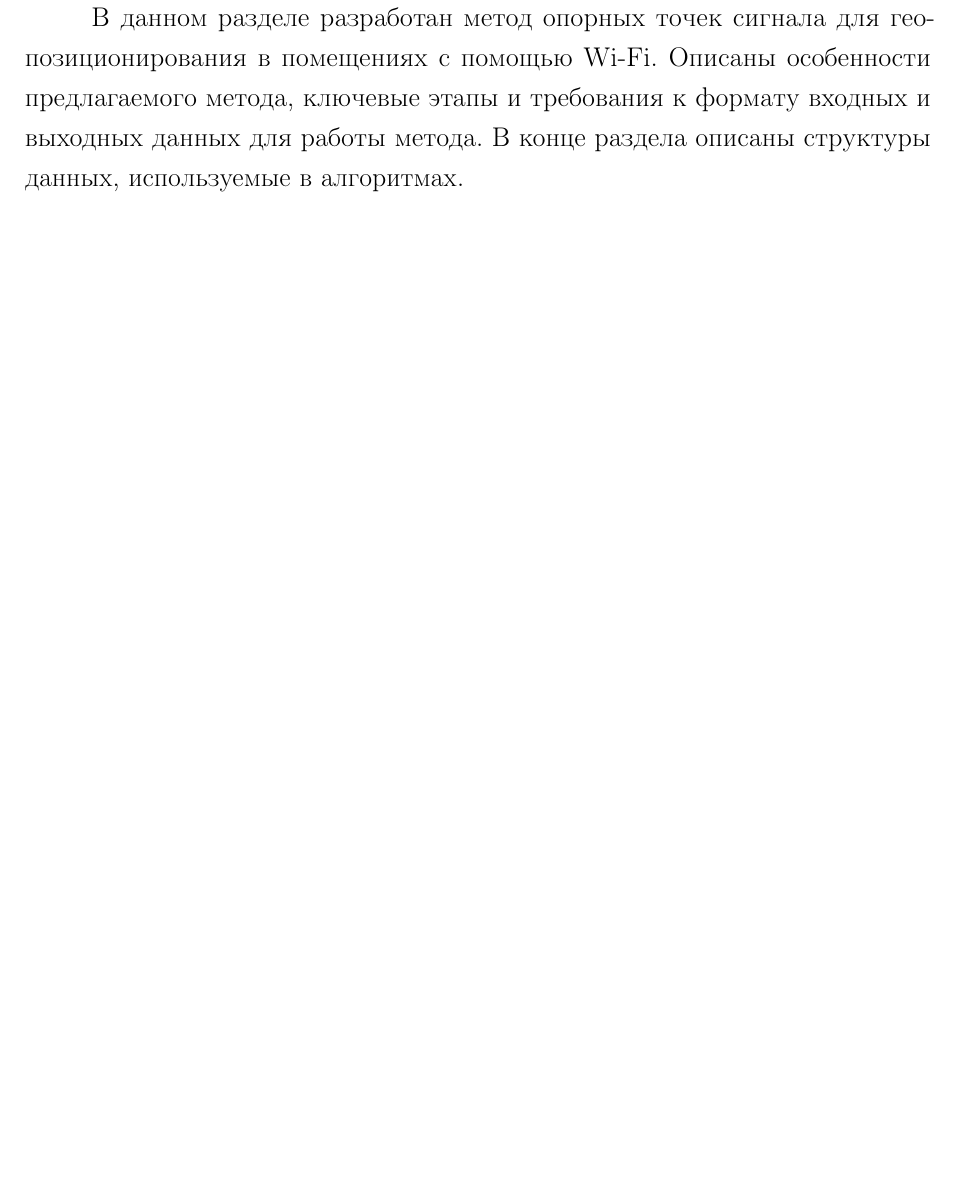
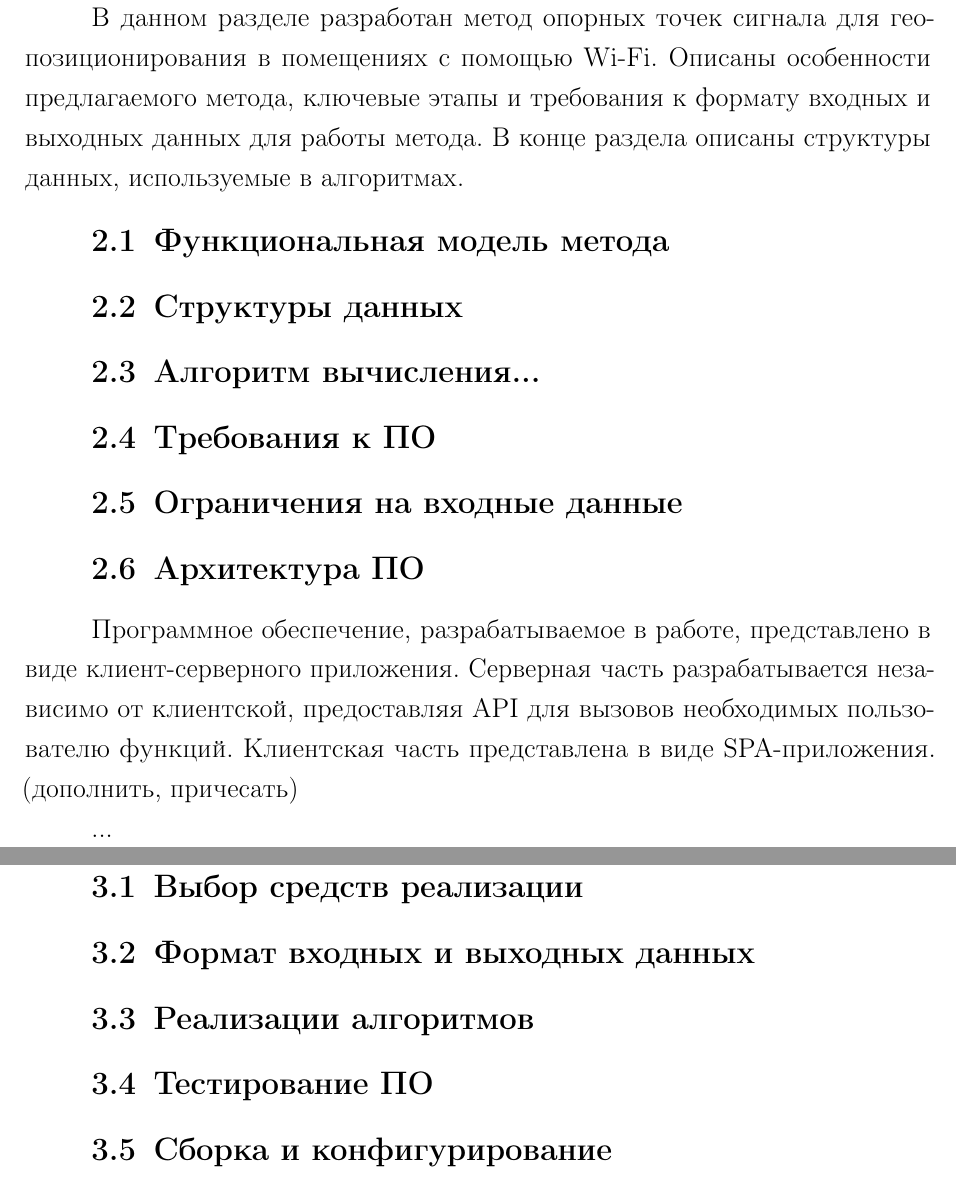
Before and after one commit to Yorlend/bachelor-thesis, a LaTeX thesis (thesis.tex, which reads 05-design.tex, 06-implementation.tex): part of page 34 of 43 before the commit and two parts of pages 34 and 35 of 43 after it, the two joined at a grey line, cut so that both start at the same text, the shorter picture padded with empty space. Compiled offline with pdfLaTeX.

Commit message:
Добавлена разметка будущих разделов

```diff
--- a/05-design.tex
+++ b/05-design.tex
@@ -1,3 +1,19 @@
 \chapter{Конструкторский раздел}
 
 В данном разделе разработан метод опорных точек сигнала для геопозиционирования в помещениях с помощью Wi-Fi. Описаны особенности предлагаемого метода, ключевые этапы и требования к формату входных и выходных данных для работы метода. В конце раздела описаны структуры данных, используемые в алгоритмах.
+
+\section{Функциональная модель метода}
+
+\section{Структуры данных}
+
+\section{Алгоритм вычисления...}
+
+\section{Требования к ПО}
+
+\section{Ограничения на входные данные}
+
+\section{Архитектура ПО}
+
+Программное обеспечение, разрабатываемое в работе, представлено в виде клиент-серверного приложения. Серверная часть разрабатывается независимо от клиентской, предоставляя API для вызовов необходимых пользователю функций. Клиентская часть представлена в виде SPA-приложения. (дополнить, причесать)
+
+...
--- a/06-implementation.tex
+++ b/06-implementation.tex
@@ -1 +1,11 @@
 \chapter{Технологический раздел}
+
+\section{Выбор средств реализации}
+
+\section{Формат входных и выходных данных}
+
+\section{Реализации алгоритмов}
+
+\section{Тестирование ПО}
+
+\section{Сборка и конфигурирование}
```
Also changed, not shown: 03-introduction.tex (+1 -1 lines), 07-research.tex (+8 -0 lines), thesis.tex (+1 -0 lines), thesis.pdf.
